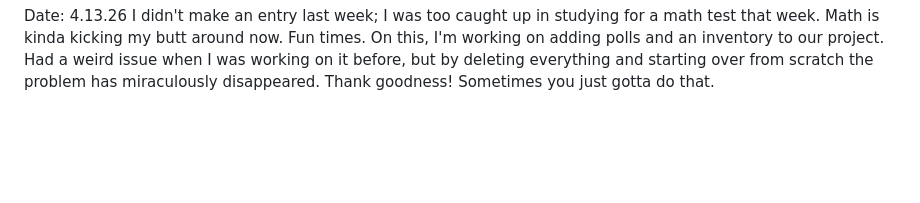
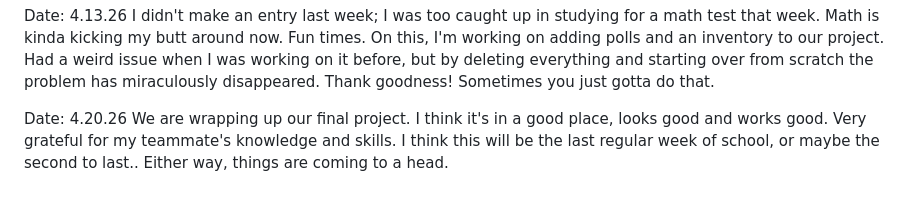
Before and after one commit to Rabbanah/2450remote, a Markdown page: journal.md, the part around the change. Rendered like a GitHub page; blank space fills up the shorter version.

Commit message:
journal entry

```diff
--- a/journal.md
+++ b/journal.md
@@ -50,3 +50,8 @@ Date: 4.13.26
 	kicking my butt around now. Fun times. On this, I'm working on adding polls and an inventory to our
 	project. Had a weird issue when I was working on it before, but by deleting everything and starting over
 	from scratch the problem has miraculously disappeared. Thank goodness! Sometimes you just gotta do that.
+
+Date: 4.20.26
+	We are wrapping up our final project. I think it's in a good place, looks good and works good. Very grateful
+	for my teammate's knowledge and skills. I think this will be the last regular week of school, or maybe the
+	second to last.. Either way, things are coming to a head.
```
